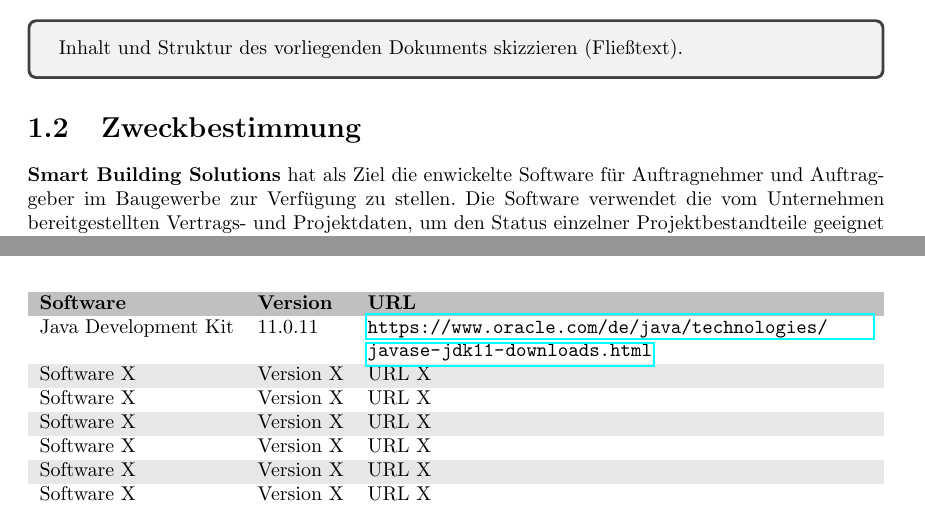
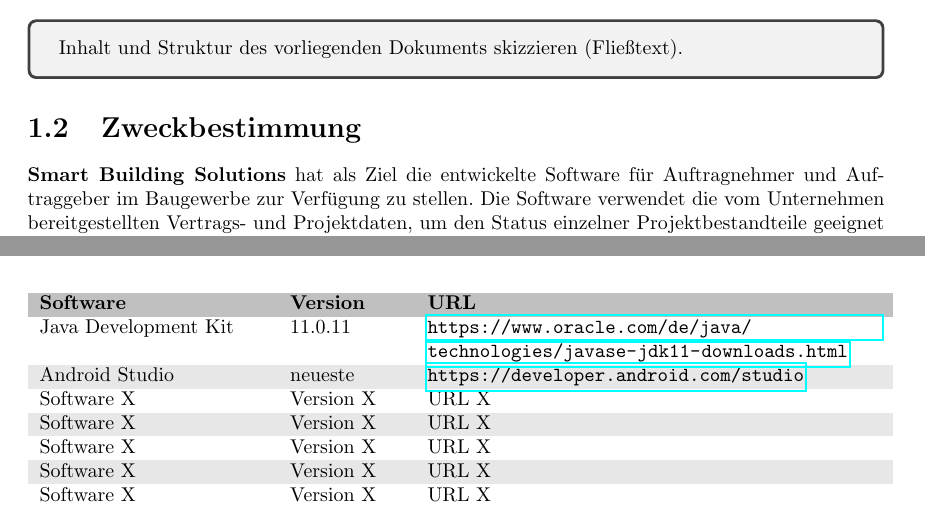
Before and after one commit to atakan-kara99/SmartBuildingSolutions, a LaTeX document (Entwurfsdoku/entwurfsdoku.tex, which reads Entwurfsdoku/kapitel/einleitung.tex): two parts of pages 5 and 7 of 18, joined at a grey line, cut so that both start at the same text. Compiled offline with pdfLaTeX.

Commit message:
Added Android Studio

```diff
--- a/Entwurfsdoku/kapitel/einleitung.tex
+++ b/Entwurfsdoku/kapitel/einleitung.tex
@@ -4,7 +4,7 @@
 \end{tcolorbox}
 
 \section{Zweckbestimmung}\label{sec:zweckbestimmung}
-\textbf{Smart Building Solutions} hat als Ziel die enwickelte Software f\"ur Auftragnehmer und Auftraggeber im Baugewerbe zur Verf\"ugung zu stellen.  Die Software verwendet die vom Unternehmen bereitgestellten Vertrags- und Projektdaten,  um den Status einzelner Projektbestandteile geeignet und den Anforderungen des Nutzers entsprechend in Form von Diagrammen und Statusbalken zu visualisieren. \\
+\textbf{Smart Building Solutions} hat als Ziel die entwickelte Software f\"ur Auftragnehmer und Auftraggeber im Baugewerbe zur Verf\"ugung zu stellen.  Die Software verwendet die vom Unternehmen bereitgestellten Vertrags- und Projektdaten,  um den Status einzelner Projektbestandteile geeignet und den Anforderungen des Nutzers entsprechend in Form von Diagrammen und Statusbalken zu visualisieren. \\
 Dabei soll f\"ur Mitarbeiter einzelner Organisationen eine Web-Oberfl\"ache zur Verf\"ugung stehen.  F\"ur  Mitarbeiter,  welche konkret am Bauprozess einzelner Leistungspositionen beteiligt sind,  ist eine Oberfl\"ache in Form einer mobilen Applikation bereitgestellt.  Die mobile Anwendung verf\"ugt dann \"uber ausgew\"ahlte Funktionalit\"aten zur R\"uckmeldung und Visualisierung von Baufortschritt,  sowie Status\"anderung der einzelnen Leistungspositionen.  \"Anderungen an diesen Daten werden entsprechend mit der Webanwendung synchronisiert.  Sie ist ausgelegt f\"ur die Nutzung auf einem geeigneten Endger\"at unter Verwendung von Android 6 oder h\"oher.  Die Weboberfl\"ache hingegen bietet im Webbrowser,  bspw. Chrome oder Firefox, volle Funktionalit\"at zur Darstellung und Erstellung von Diagrammen nach benutzerspezifischen Kriterien, die M\"oglichkeit Nutzer zu registrieren,  Projekt- und Vertragsdaten einzusehen und den Status einzelner Leistungspositionen anzupassen. \\
 Ein Systemadministrator, vom jeweiligen Bauunternehmen selbst ernannt,  erh\"alt die entsprechenden Rechte  einen Mitarbeiter als Organisations-Administrator auszuw\"ahlen.
 Zugriffsm\"oglichkeiten auf die einzelnen Funktionen von Webanwendung und mobiler Applikation sind entsprechend abh\"angig von der Position oder Benutzerrolle eines Mitarbeiters im konkreten Unternehmen und werden von einem zum Organisations-Administrator beauftragten Mitarbeiter des Unternehmens selbstst\"andig vergeben.  Die Registrierung einzelner Nutzer wird ebenfalls von diesem Mitarbeiter durchgef\"uhrt.
@@ -52,22 +52,23 @@
     Bootstrap                        & neueste(5.1.0)   & \url{https://getbootstrap.com/docs/5.1/getting-started/download/}                                \\
 \end{longtable}
 
-\begin{table}[h]
-    \centering
-    \begin{tabularx}{\textwidth}{l l X}
-        \rowcolor[HTML]{C0C0C0}
-        \textbf{Software}    & \textbf{Version} & \textbf{URL}                                                                  \\
-        Java Development Kit & 11.0.11          & \url{https://www.oracle.com/de/java/technologies/javase-jdk11-downloads.html} \\
-        \rowcolor[HTML]{E7E7E7}
-        Software X           & Version X        & URL X                                                                         \\
-        Software X           & Version X        & URL X                                                                         \\
-        \rowcolor[HTML]{E7E7E7}
-        Software X           & Version X        & URL X                                                                         \\
-        Software X           & Version X        & URL X                                                                         \\
-        \rowcolor[HTML]{E7E7E7}
-        Software X           & Version X        & URL X                                                                         \\
-        Software X           & Version X        & URL X                                                                         \\
-    \end{tabularx}
+\begin{longtable}[h]{p{4cm} p{2cm} p{8cm}}
     \caption{Enwicklungsumgebung - mobile Applikation}
     \label{table:entwicklungsumgebung}
-\end{table}
+    \endlastfoot
+    \multicolumn{3}{r}{{Weitergeführt auf der folgenden Seite}} \\
+    \endfoot
+    \endhead
+    \rowcolor[HTML]{C0C0C0}
+    \textbf{Software}    & \textbf{Version} & \textbf{URL} \\
+    Java Development Kit & 11.0.11          & \url{https://www.oracle.com/de/java/technologies/javase-jdk11-downloads.html} \\
+    \rowcolor[HTML]{E7E7E7}
+    Android Studio           & neueste        & \url{https://developer.android.com/studio} \\
+    Software X           & Version X        & URL X \\
+    \rowcolor[HTML]{E7E7E7}
+    Software X           & Version X        & URL X \\
+    Software X           & Version X        & URL X \\
+    \rowcolor[HTML]{E7E7E7}
+    Software X           & Version X        & URL X \\
+    Software X           & Version X        & URL X \\
+\end{longtable}
```
Also changed, not shown: Entwurfsdoku/kapitel/einleitung.tex (2 more changed lines).
